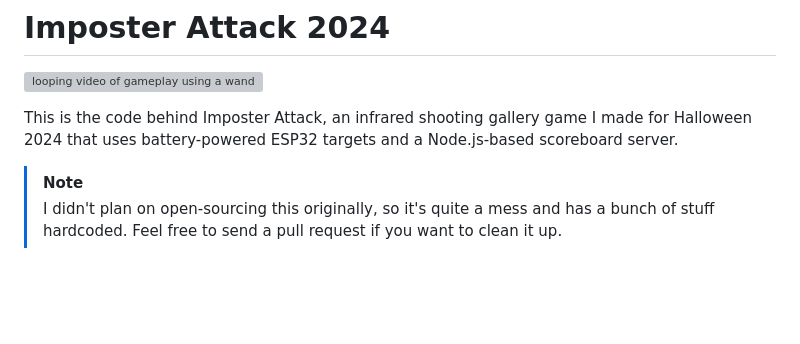
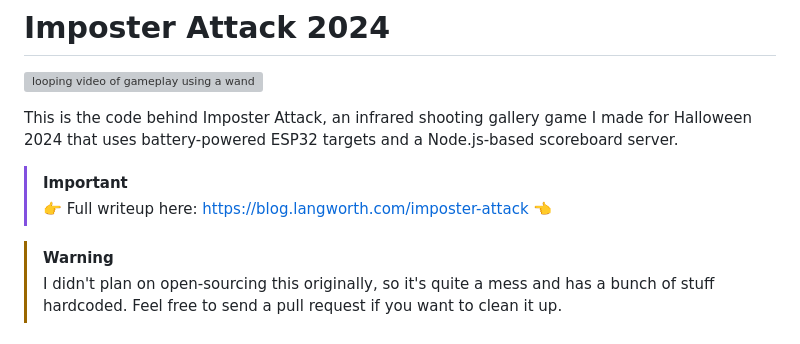
Before and after one commit to statico/imposter-attack-2024, a Markdown page: README.md, the part around the change. GitHub-like rendering; blank space fills up the shorter version; grey boxes are pictures that could not be loaded.

Commit message:
Link to blog post

```diff
--- a/README.md
+++ b/README.md
@@ -4,7 +4,10 @@
 
 This is the code behind Imposter Attack, an infrared shooting gallery game I made for Halloween 2024 that uses battery-powered ESP32 targets and a Node.js-based scoreboard server.
 
-> [!NOTE]
+> [!IMPORTANT]
+> 👉 Full writeup here: https://blog.langworth.com/imposter-attack 👈
+
+> [!WARNING]
 > I didn't plan on open-sourcing this originally, so it's quite a mess and has a bunch of stuff hardcoded. Feel free to send a pull request if you want to clean it up.
 
 ## Prerequisites
```
